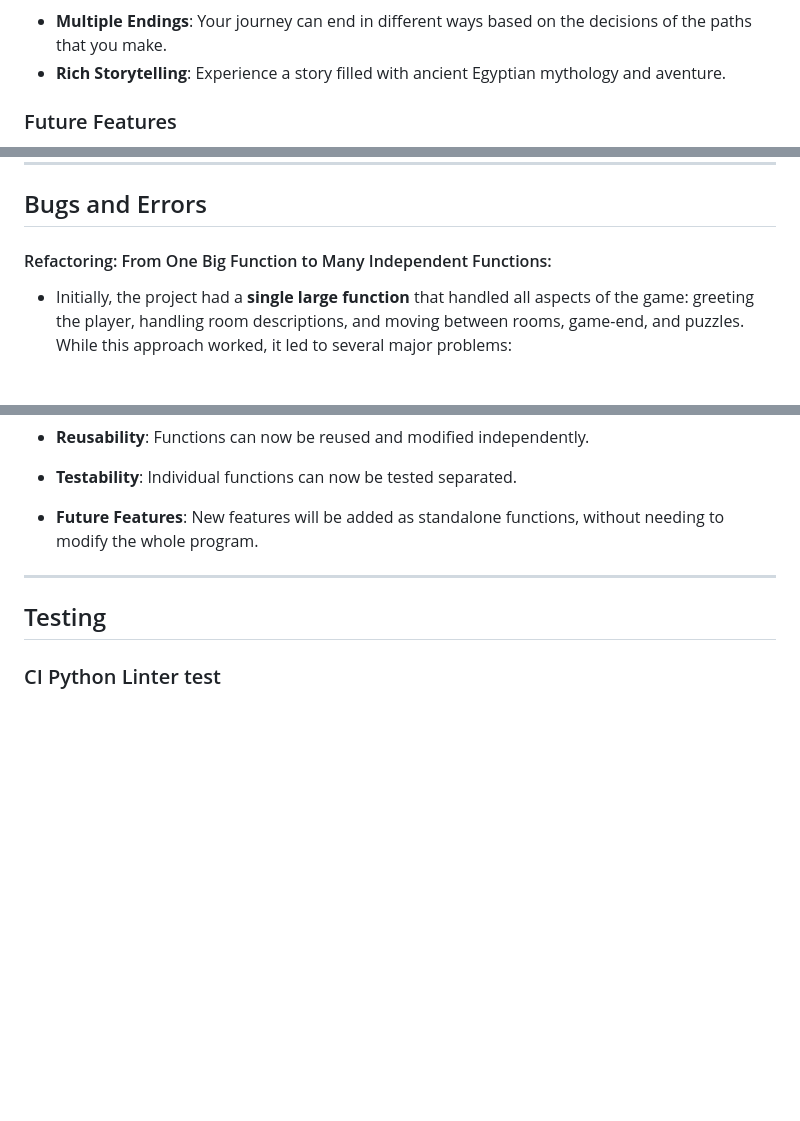
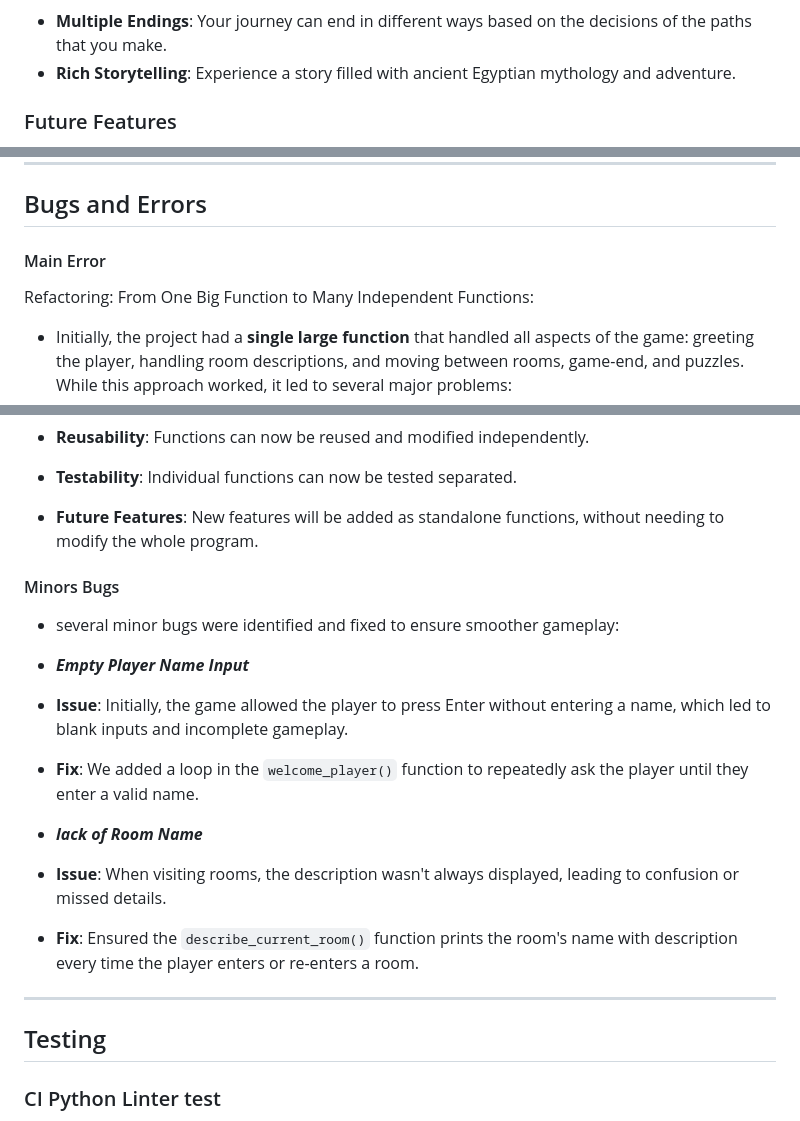
Before and after one commit to julianbohm/Piramid_Aventure, a Markdown page: README.md, 3 parts joined by grey strips. GitHub-like rendering; blank space fills up the shorter version.

```diff
--- a/README.md
+++ b/README.md
@@ -88,7 +103,7 @@ answer a puzzle to unlock paths claim victory.
 - **Multiple Endings**: Your journey can end in different ways based on the
 decisions of the paths that you make.
 - **Rich Storytelling**: Experience a story filled with ancient Egyptian
-mythology and aventure.
+mythology and adventure.
 
 ### Future Features
 
@@ -106,7 +121,8 @@ they will encounter different challenges, keeping the game fresh and engaging.
 
 ## Bugs and Errors
 
-#### Refactoring: From One Big Function to Many Independent Functions:
+#### Main Error
+Refactoring: From One Big Function to Many Independent Functions:
 - Initially, the project had a **single large function** that handled all
  aspects of the game: greeting the player, handling room descriptions,
  and moving between rooms, game-end, and puzzles. While this approach worked,
@@ -132,6 +148,20 @@ function's purpose is clearly defined.
 - **Future Features**: New features will  be added as standalone functions,
 without needing to modify the whole program.
 
+#### Minors Bugs
+- several minor bugs were identified and fixed to ensure smoother gameplay:
+
+- ***Empty Player Name Input***
+- **Issue**: Initially, the game allowed the player to press Enter without
+entering a name, which led to blank inputs and incomplete gameplay.
+- **Fix**: We added a loop in the `welcome_player()` function to repeatedly
+ ask the player until they enter a valid name.
+
+- ***lack of Room Name***
+- **Issue**: When visiting rooms, the description wasn't always displayed,
+ leading to confusion or missed details.
+- **Fix**: Ensured the `describe_current_room()` function prints the room's
+ name with description every time the player enters or re-enters a room.
 
 
 ---
```
Also changed, not shown: other parts of README.md (+41 -12 lines).
